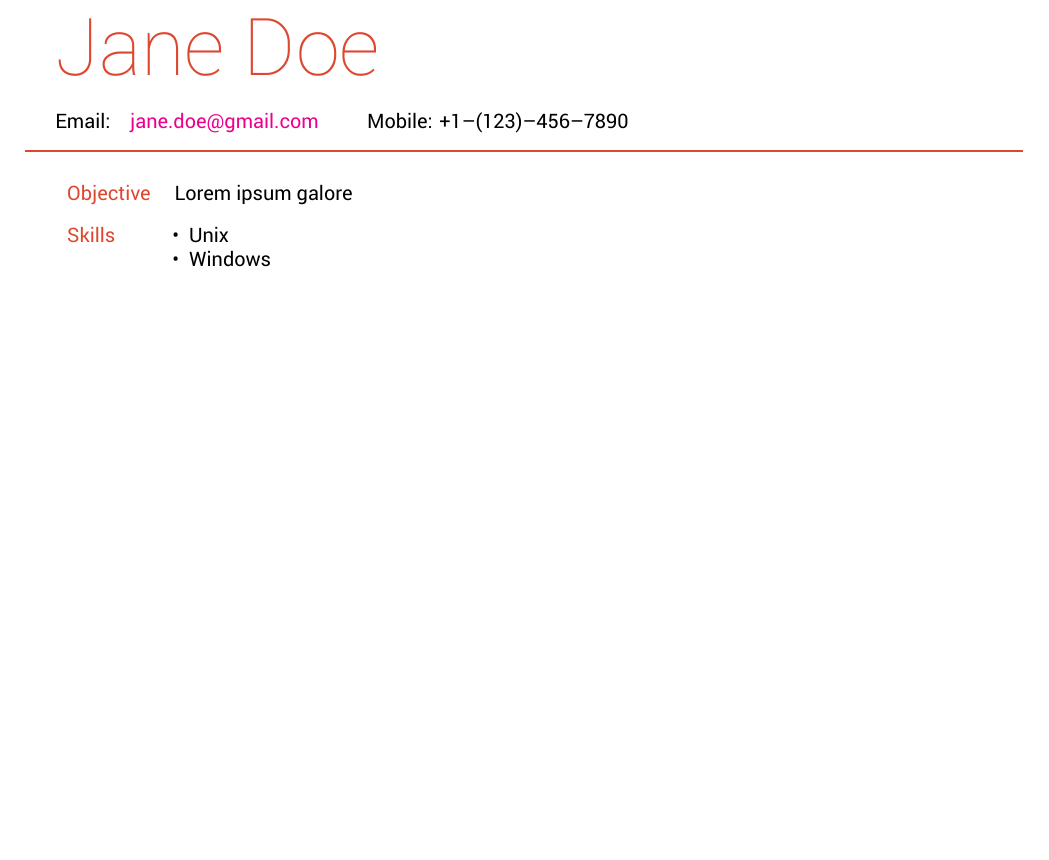
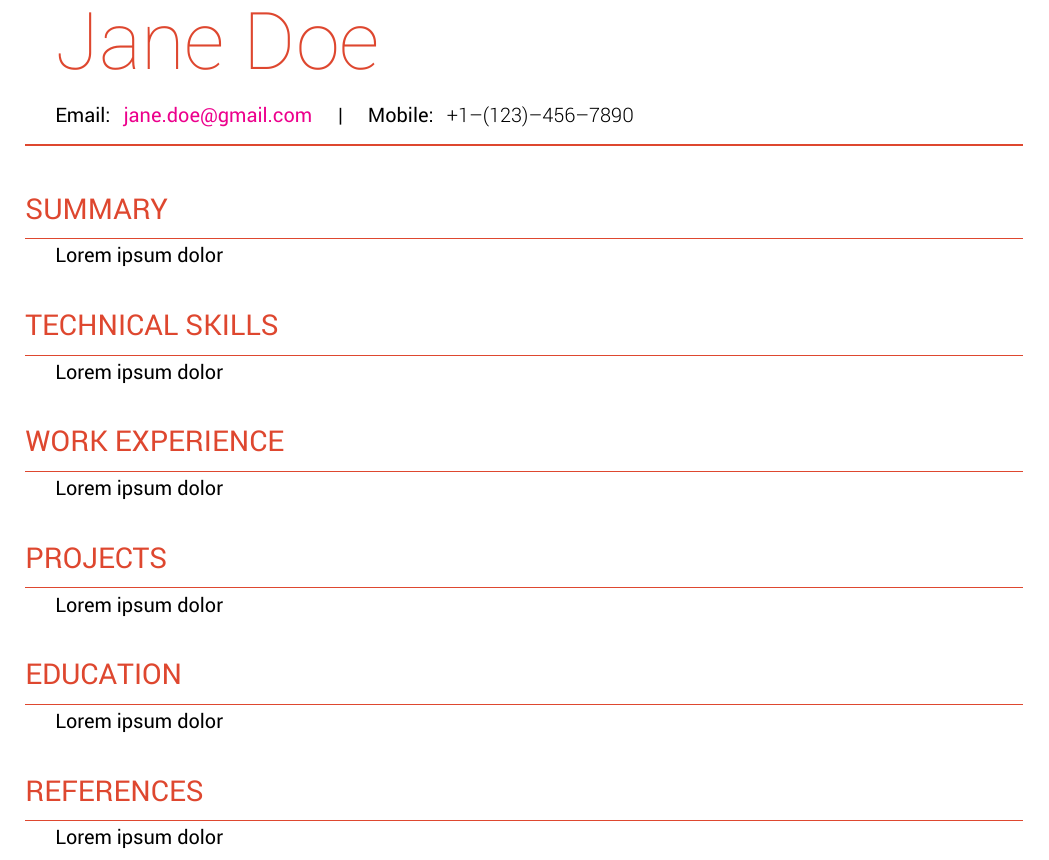
Before and after one commit to mohitncode/debonaircv, a LaTeX CV (resume.tex, which reads custom-resume.cls): part of the page, cut so that both start at the same text, the shorter picture padded with empty space. Compiled offline with XeLaTeX.

Commit message:
Overhauled design template to declutter components on page

```diff
--- a/custom-resume.cls
+++ b/custom-resume.cls
@@ -22,6 +22,7 @@
 
 \newfontfamily\bodyfont{Roboto-Regular}[Path=fonts/]
 \newfontfamily\headerfont{Roboto-Thin}[Path=fonts/]
+\newfontfamily\lightfont{Roboto-Light}[Path=fonts/]
 
 \setmainfont{Roboto-Regular}[Path=fonts/]
 
--- a/resume.tex
+++ b/resume.tex
@@ -2,20 +2,27 @@
 \begin{document}
   \NameHeader{Jane Doe}
   \vspace*{0.1cm} \\
-  \indent Email: \Email{jane.doe@gmail.com}
-  \hspace{0.5cm} Mobile: +1--(123)--456--7890 \\
-  \noindent \textcolor{HeadingColor}{\rule{\textwidth}{1pt}} \\
+  \indent Email:\Email{jane.doe@gmail.com}
+  \vsep Mobile:\Contact{1}{123}{456}{7890} \\
+  \noindent \textcolor{HeadingColor}{\rule{\textwidth}{1pt}}
 
-  \begin{CVSection}{Objective}
-    Lorem ipsum galore
-  \end{CVSection}
+  \CVSection{Summary}
 
-  \begin{CVSection}{Skills}
-    \vspace{-\topsep}
-    \begin{itemize}
-      \item Unix
-      \item Windows
-    \end{itemize}
-  \end{CVSection}
+  Lorem ipsum dolor
+
+  \CVSection{Technical Skills}
+  Lorem ipsum dolor
+
+  \CVSection{Work Experience}
+  Lorem ipsum dolor
+
+  \CVSection{Projects}
+  Lorem ipsum dolor
+
+  \CVSection{Education}
+  Lorem ipsum dolor
+
+  \CVSection{References}
+  Lorem ipsum dolor
 
 \end{document}
```
Also changed, not shown: custom-resume.cls (27 more changed lines).
